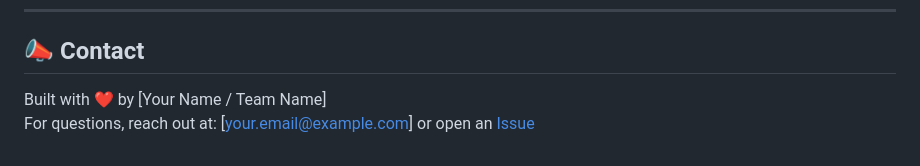
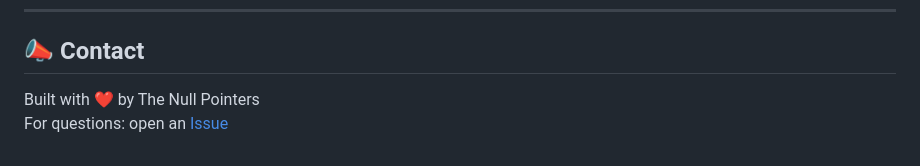
Before and after one commit to arytiw/Desci-Web3, a Markdown page: README.md, the part around the change. Rendered like a GitHub page.

```diff
--- a/README.md
+++ b/README.md
@@ -205,5 +205,5 @@ MIT License. Free to use, fork, and expand upon.
 
 ## 📣 Contact
 
-Built with ❤️ by [Your Name / Team Name]
-For questions, reach out at: [your.email@example.com] or open an [Issue](https://github.com/yourusername/desci-web3/issues)
+Built with ❤️ by The Null Pointers
+For questions: open an [Issue](https://github.com/yourusername/desci-web3/issues)
```
